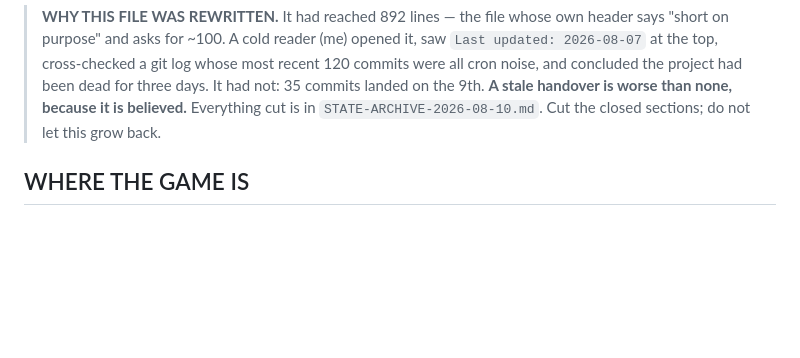
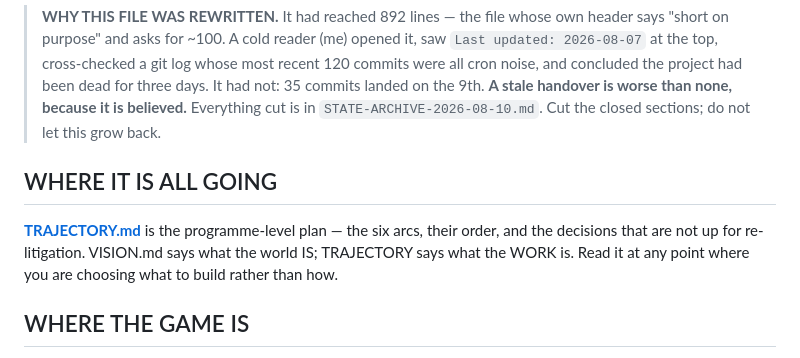
Before and after one commit to EarlTheDuke/seek, a Markdown page: STATE.md, the part around the change. Drawn GitHub-style; blank space fills up the shorter version.

```diff
--- a/STATE.md
+++ b/STATE.md
@@ -15,6 +15,13 @@ somebody a wrong diagnosis. **Skim it before you debug anything, not after.**
 > for three days. It had not: 35 commits landed on the 9th. **A stale handover is
 > worse than none, because it is believed.** Everything cut is in
 > `STATE-ARCHIVE-2026-08-10.md`. Cut the closed sections; do not let this grow back.
+
+## WHERE IT IS ALL GOING
+
+**[TRAJECTORY.md](TRAJECTORY.md)** is the programme-level plan — the six arcs,
+their order, and the decisions that are not up for re-litigation. VISION.md says
+what the world IS; TRAJECTORY says what the WORK is. Read it at any point where
+you are choosing what to build rather than how.
 
 ## WHERE THE GAME IS
 
```
Also changed, not shown: TRAJECTORY.md (added, +129 -0 lines).
